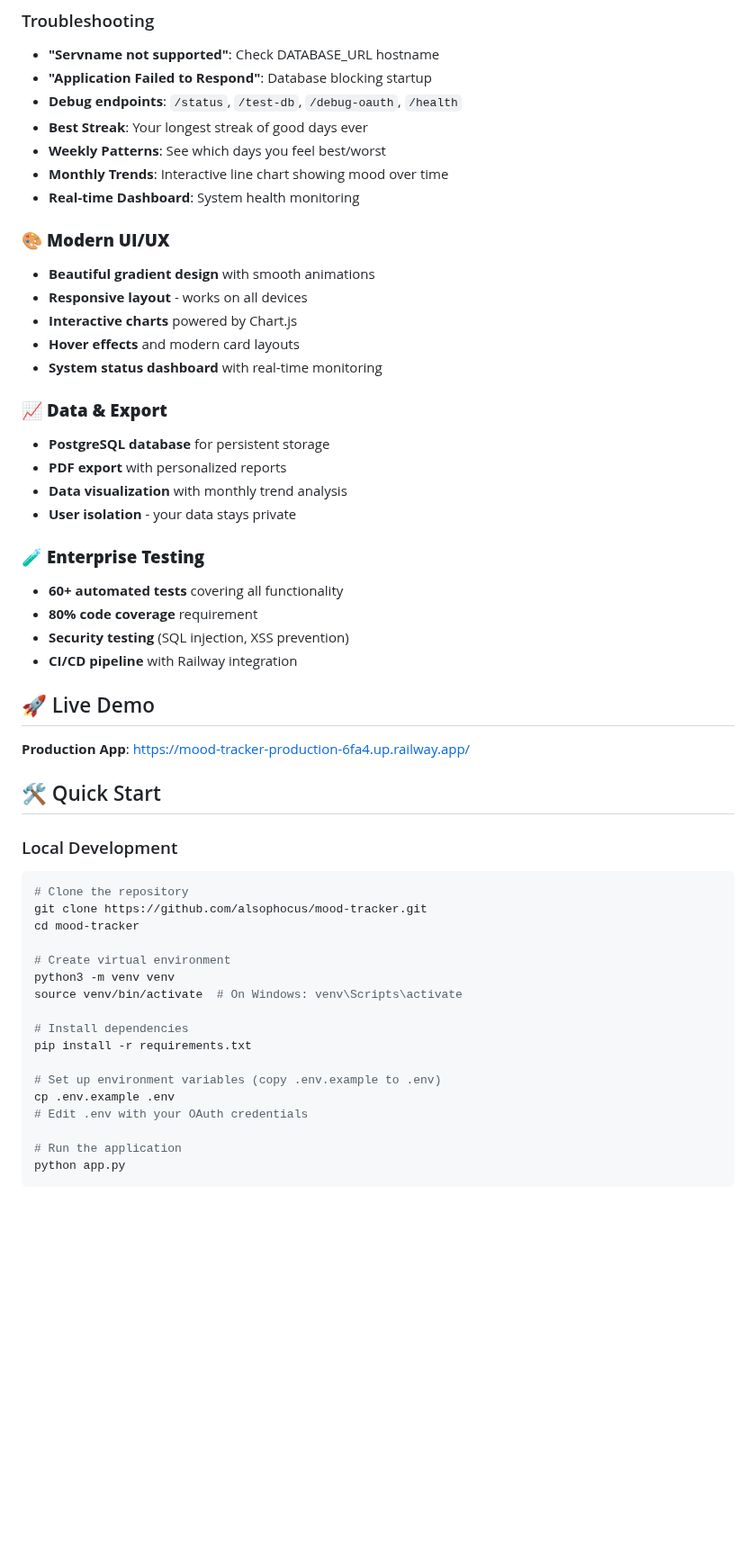
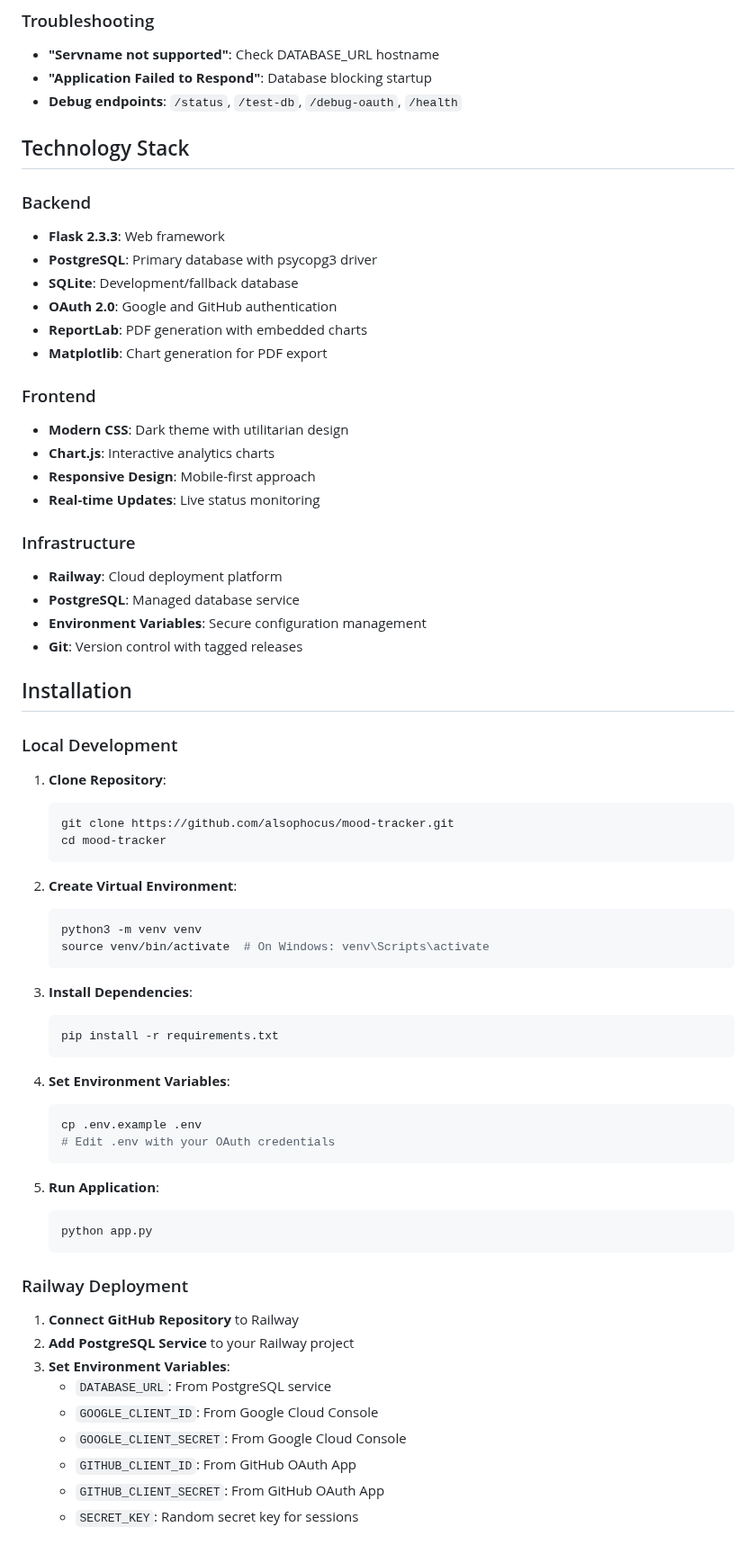
Before and after one commit to alsophocus/mood-tracker, a Markdown page: README.md, the part around one of its changes. Shown at 90% size. Drawn GitHub-style; blank space fills up the shorter version.

````diff
--- a/README.md
+++ b/README.md
@@ -42,52 +49,68 @@ A secure, modern web application to track your daily mood with advanced analytic
 - **"Servname not supported"**: Check DATABASE_URL hostname
 - **"Application Failed to Respond"**: Database blocking startup
 - **Debug endpoints**: `/status`, `/test-db`, `/debug-oauth`, `/health`
-- **Best Streak**: Your longest streak of good days ever
-- **Weekly Patterns**: See which days you feel best/worst
-- **Monthly Trends**: Interactive line chart showing mood over time
-- **Real-time Dashboard**: System health monitoring
 
-### 🎨 **Modern UI/UX**
-- **Beautiful gradient design** with smooth animations
-- **Responsive layout** - works on all devices
-- **Interactive charts** powered by Chart.js
-- **Hover effects** and modern card layouts
-- **System status dashboard** with real-time monitoring
+## Technology Stack
 
-### 📈 **Data & Export**
-- **PostgreSQL database** for persistent storage
-- **PDF export** with personalized reports
-- **Data visualization** with monthly trend analysis
-- **User isolation** - your data stays private
+### Backend
+- **Flask 2.3.3**: Web framework
+- **PostgreSQL**: Primary database with psycopg3 driver
+- **SQLite**: Development/fallback database
+- **OAuth 2.0**: Google and GitHub authentication
+- **ReportLab**: PDF generation with embedded charts
+- **Matplotlib**: Chart generation for PDF export
 
-### 🧪 **Enterprise Testing**
-- **60+ automated tests** covering all functionality
-- **80% code coverage** requirement
-- **Security testing** (SQL injection, XSS prevention)
-- **CI/CD pipeline** with Railway integration
+### Frontend
+- **Modern CSS**: Dark theme with utilitarian design
+- **Chart.js**: Interactive analytics charts
+- **Responsive Design**: Mobile-first approach
+- **Real-time Updates**: Live status monitoring
 
-## 🚀 Live Demo
+### Infrastructure
+- **Railway**: Cloud deployment platform
+- **PostgreSQL**: Managed database service
+- **Environment Variables**: Secure configuration management
+- **Git**: Version control with tagged releases
 
-**Production App**: https://mood-tracker-production-6fa4.up.railway.app/
-
-## 🛠 Quick Start
+## Installation
 
 ### Local Development
-```bash
-# Clone the repository
-git clone https://github.com/alsophocus/mood-tracker.git
-cd mood-tracker
+1. **Clone Repository**:
+   ```bash
+   git clone https://github.com/alsophocus/mood-tracker.git
+   cd mood-tracker
+   ```
 
-# Create virtual environment
-python3 -m venv venv
-source venv/bin/activate  # On Windows: venv\Scripts\activate
+2. **Create Virtual Environment**:
+   ```bash
+   python3 -m venv venv
+   source venv/bin/activate  # On Windows: venv\Scripts\activate
+   ```
 
-# Install dependencies
-pip install -r requirements.txt
+3. **Install Dependencies**:
+   ```bash
+   pip install -r requirements.txt
+   ```
 
-# Set up environment variables (copy .env.example to .env)
-cp .env.example .env
-# Edit .env with your OAuth credentials
+4. **Set Environment Variables**:
+   ```bash
+   cp .env.example .env
+   # Edit .env with your OAuth credentials
+   ```
 
-# Run the application
-python app.py
+5. **Run Application**:
+   ```bash
+   python app.py
+   ```
+
+### Railway Deployment
+1. **Connect GitHub Repository** to Railway
+2. **Add PostgreSQL Service** to your Railway project
+3. **Set Environment Variables**:
+   - `DATABASE_URL`: From PostgreSQL service
+   - `GOOGLE_CLIENT_ID`: From Google Cloud Console
+   - `GOOGLE_CLIENT_SECRET`: From Google Cloud Console
+   - `GITHUB_CLIENT_ID`: From GitHub OAuth App
+   - `GITHUB_CLIENT_SECRET`: From GitHub OAuth App
+   - `SECRET_KEY`: Random secret key for sessions
+
````
Also changed, not shown: other parts of README.md (+96 -238 lines), TESTING.md (deleted, +0 -251 lines).
